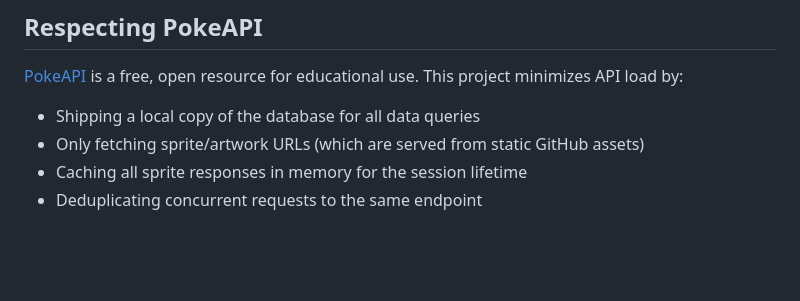
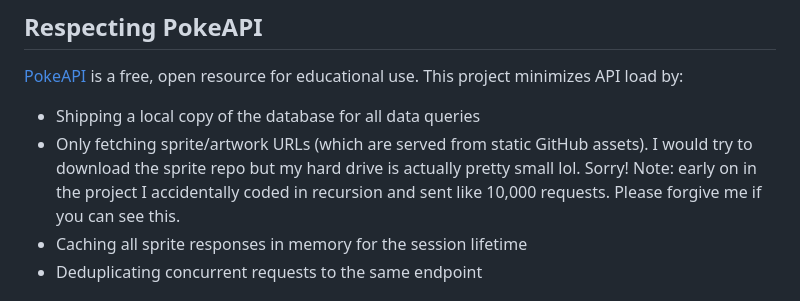
Before and after one commit to NemTag/BasicDex, a Markdown page: README.md, the part around the change. GitHub-like rendering; blank space fills up the shorter version.

```diff
--- a/README.md
+++ b/README.md
@@ -150,7 +150,8 @@ npm run dev
 [PokeAPI](https://pokeapi.co/) is a free, open resource for educational use. This project minimizes API load by:
 
 - Shipping a local copy of the database for all data queries
-- Only fetching sprite/artwork URLs (which are served from static GitHub assets)
+- Only fetching sprite/artwork URLs (which are served from static GitHub assets). I would try to download the sprite repo but my hard drive is actually pretty small lol. Sorry!
+Note: early on in the project I accidentally coded in recursion and sent like 10,000 requests. Please forgive me if you can see this.
 - Caching all sprite responses in memory for the session lifetime
 - Deduplicating concurrent requests to the same endpoint
 
```
